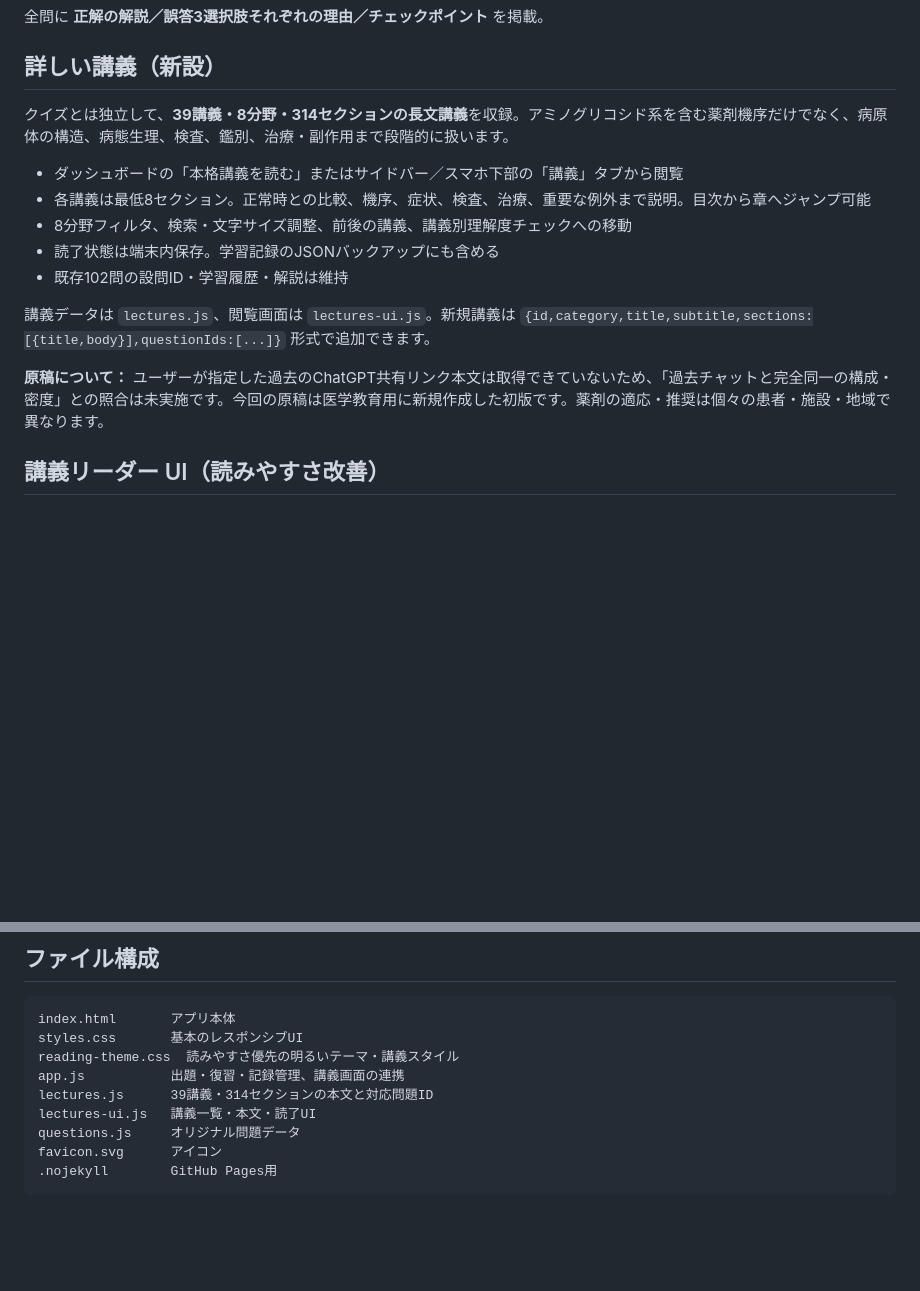
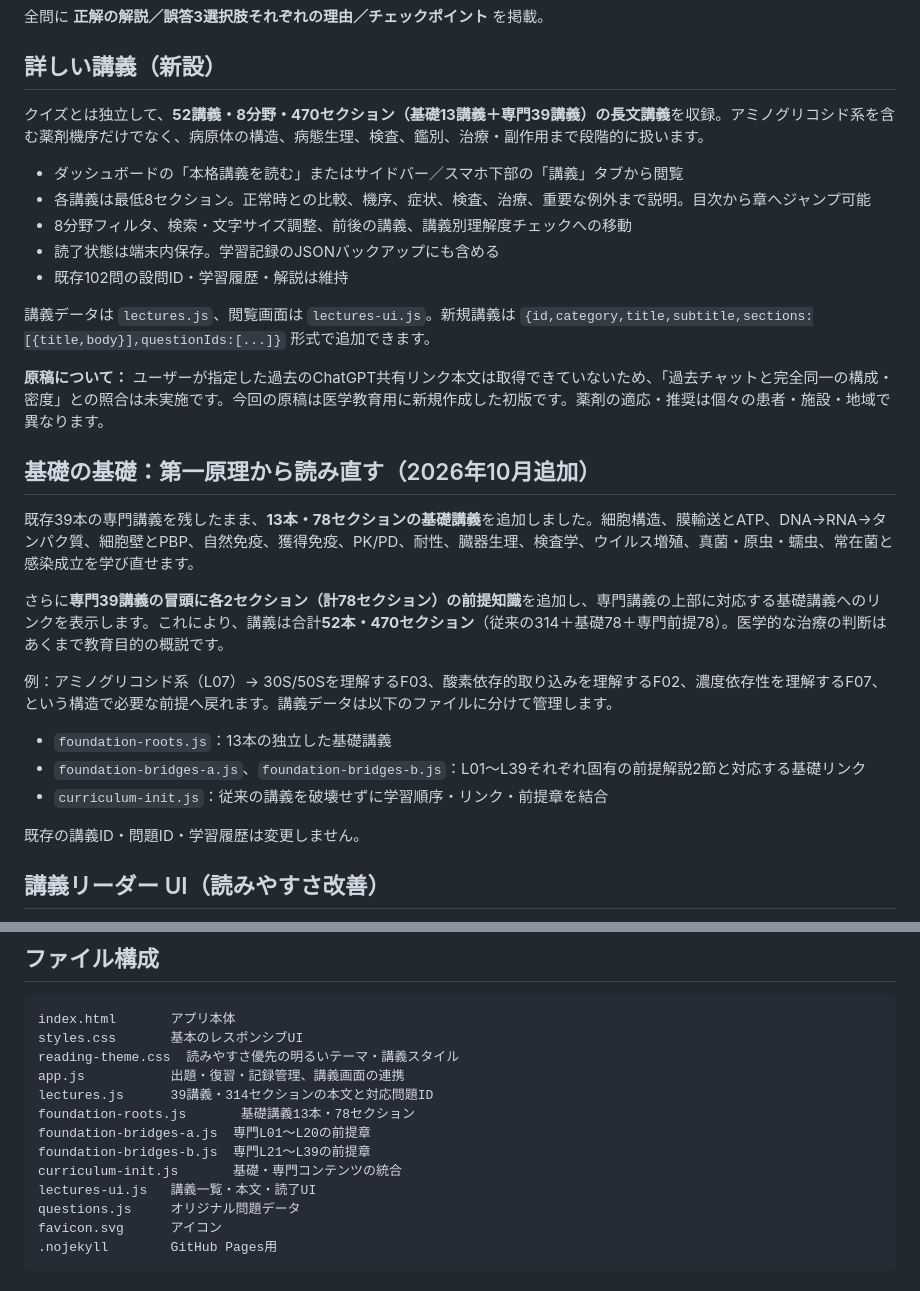
Before and after one commit to Haru2305/infection_medicine_quiz, a Markdown page: README.md, 2 parts joined by grey strips. Rendered like a GitHub page; blank space fills up the shorter version.

Commit message:
Document 52-lecture first-principles curriculum and prerequisites

```diff
--- a/README.md
+++ b/README.md
@@ -17,7 +17,7 @@
 
 ## 詳しい講義（新設）
 
-クイズとは独立して、**39講義・8分野・314セクションの長文講義**を収録。アミノグリコシド系を含む薬剤機序だけでなく、病原体の構造、病態生理、検査、鑑別、治療・副作用まで段階的に扱います。
+クイズとは独立して、**52講義・8分野・470セクション（基礎13講義＋専門39講義）の長文講義**を収録。アミノグリコシド系を含む薬剤機序だけでなく、病原体の構造、病態生理、検査、鑑別、治療・副作用まで段階的に扱います。
 
 - ダッシュボードの「本格講義を読む」またはサイドバー／スマホ下部の「講義」タブから閲覧
 - 各講義は最低8セクション。正常時との比較、機序、症状、検査、治療、重要な例外まで説明。目次から章へジャンプ可能
@@ -28,6 +28,20 @@
 講義データは `lectures.js`、閲覧画面は `lectures-ui.js`。新規講義は `{id,category,title,subtitle,sections:[{title,body}],questionIds:[...]}` 形式で追加できます。
 
 **原稿について：** ユーザーが指定した過去のChatGPT共有リンク本文は取得できていないため、「過去チャットと完全同一の構成・密度」との照合は未実施です。今回の原稿は医学教育用に新規作成した初版です。薬剤の適応・推奨は個々の患者・施設・地域で異なります。
+
+## 基礎の基礎：第一原理から読み直す（2026年10月追加）
+
+既存39本の専門講義を残したまま、**13本・78セクションの基礎講義**を追加しました。細胞構造、膜輸送とATP、DNA→RNA→タンパク質、細胞壁とPBP、自然免疫、獲得免疫、PK/PD、耐性、臓器生理、検査学、ウイルス増殖、真菌・原虫・蠕虫、常在菌と感染成立を学び直せます。
+
+さらに**専門39講義の冒頭に各2セクション（計78セクション）の前提知識**を追加し、専門講義の上部に対応する基礎講義へのリンクを表示します。これにより、講義は合計**52本・470セクション**（従来の314＋基礎78＋専門前提78）。医学的な治療の判断はあくまで教育目的の概説です。
+
+例：アミノグリコシド系（L07）→ 30S/50Sを理解するF03、酸素依存的取り込みを理解するF02、濃度依存性を理解するF07、という構造で必要な前提へ戻れます。講義データは以下のファイルに分けて管理します。
+
+- `foundation-roots.js`：13本の独立した基礎講義
+- `foundation-bridges-a.js`、`foundation-bridges-b.js`：L01〜L39それぞれ固有の前提解説2節と対応する基礎リンク
+- `curriculum-init.js`：従来の講義を破壊せずに学習順序・リンク・前提章を結合
+
+既存の講義ID・問題ID・学習履歴は変更しません。
 
 ## 講義リーダー UI（読みやすさ改善）
 
@@ -89,6 +103,10 @@ styles.css       基本のレスポンシブUI
 reading-theme.css  読みやすさ優先の明るいテーマ・講義スタイル
 app.js           出題・復習・記録管理、講義画面の連携
 lectures.js      39講義・314セクションの本文と対応問題ID
+foundation-roots.js       基礎講義13本・78セクション
+foundation-bridges-a.js  専門L01〜L20の前提章
+foundation-bridges-b.js  専門L21〜L39の前提章
+curriculum-init.js       基礎・専門コンテンツの統合
 lectures-ui.js   講義一覧・本文・読了UI
 questions.js     オリジナル問題データ
 favicon.svg      アイコン
```
